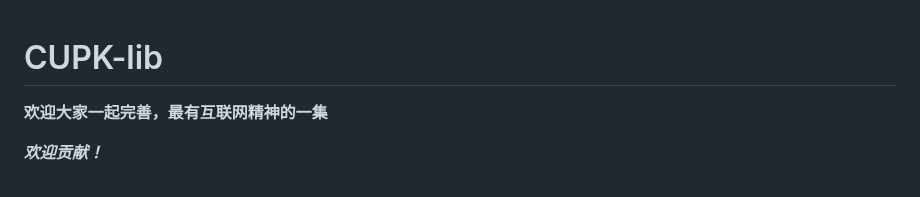
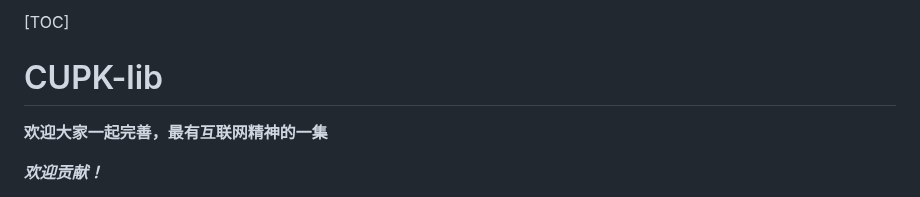
Before and after one commit to GALA-Lin/CUPK-lib, a Markdown page: README.md, the part around the change. Rendered like a GitHub page.

```diff
--- a/README.md
+++ b/README.md
@@ -1,3 +1,5 @@
+[TOC]
+
 # CUPK-lib
 
 **欢迎大家一起完善，最有互联网精神的一集**
```
